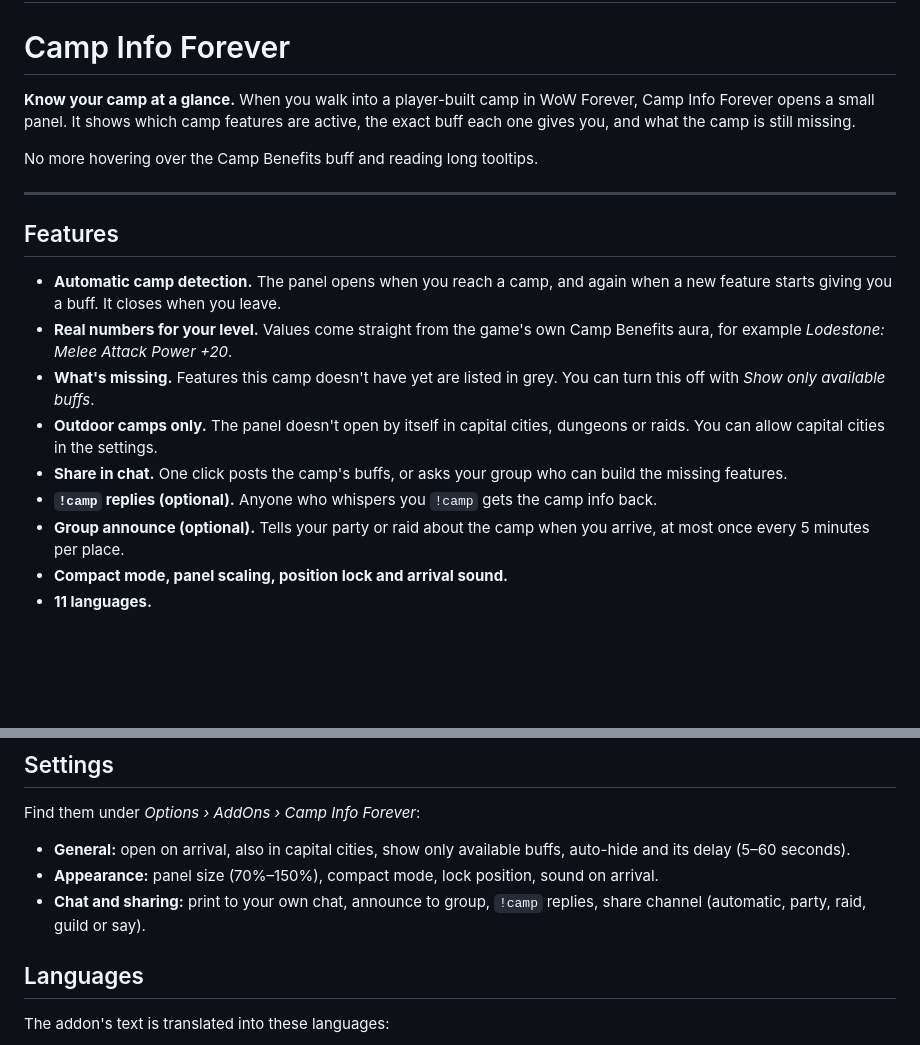
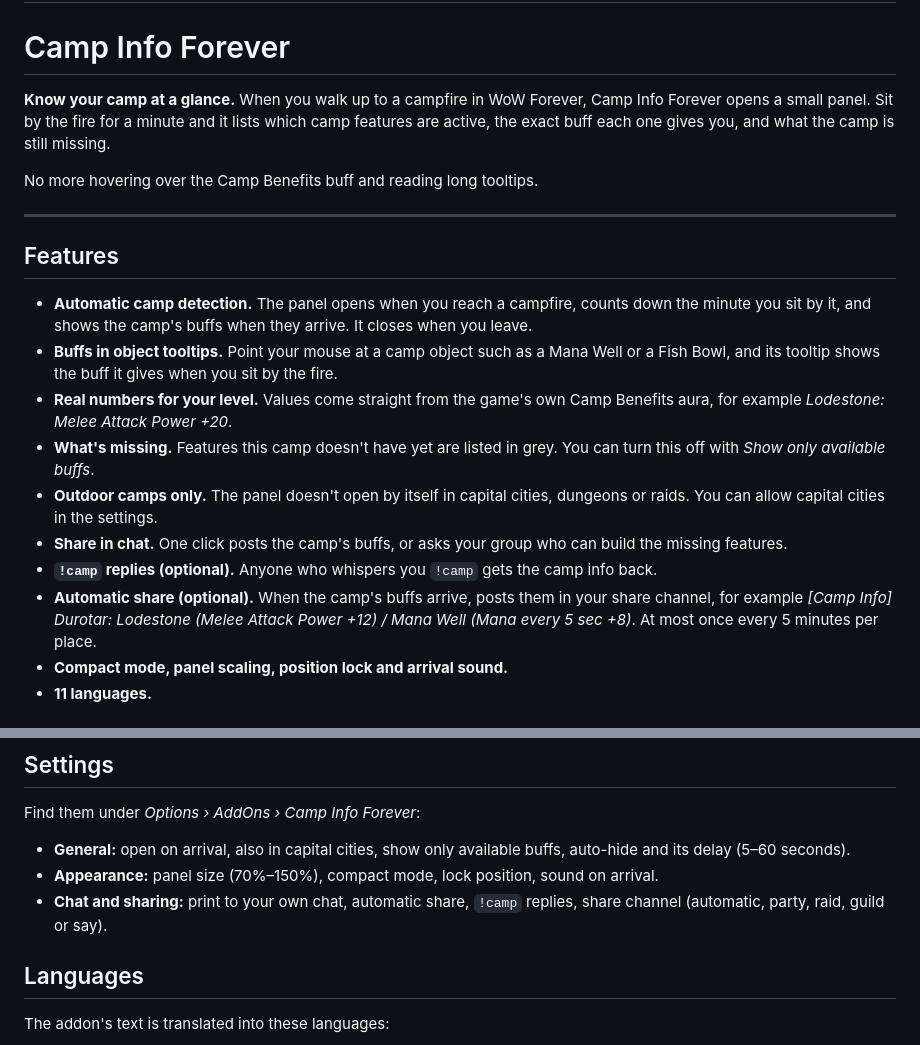
Before and after one commit to simsekahmett/campinfo-forever, a Markdown page: CURSEFORGE.md, 2 parts joined by grey strips. Rendered like a GitHub page; blank space fills up the shorter version.

```diff
--- a/CURSEFORGE.md
+++ b/CURSEFORGE.md
@@ -8,7 +8,7 @@ See which features your WoW Forever camp has and the buff each one gives you, th
 
 # Camp Info Forever
 
-**Know your camp at a glance.** When you walk into a player-built camp in WoW Forever, Camp Info Forever opens a small panel. It shows which camp features are active, the exact buff each one gives you, and what the camp is still missing.
+**Know your camp at a glance.** When you walk up to a campfire in WoW Forever, Camp Info Forever opens a small panel. Sit by the fire for a minute and it lists which camp features are active, the exact buff each one gives you, and what the camp is still missing.
 
 No more hovering over the Camp Benefits buff and reading long tooltips.
 
@@ -16,13 +16,14 @@ No more hovering over the Camp Benefits buff and reading long tooltips.
 
 ## Features
 
-- **Automatic camp detection.** The panel opens when you reach a camp, and again when a new feature starts giving you a buff. It closes when you leave.
+- **Automatic camp detection.** The panel opens when you reach a campfire, counts down the minute you sit by it, and shows the camp's buffs when they arrive. It closes when you leave.
+- **Buffs in object tooltips.** Point your mouse at a camp object such as a Mana Well or a Fish Bowl, and its tooltip shows the buff it gives when you sit by the fire.
 - **Real numbers for your level.** Values come straight from the game's own Camp Benefits aura, for example *Lodestone: Melee Attack Power +20*.
 - **What's missing.** Features this camp doesn't have yet are listed in grey. You can turn this off with *Show only available buffs*.
 - **Outdoor camps only.** The panel doesn't open by itself in capital cities, dungeons or raids. You can allow capital cities in the settings.
 - **Share in chat.** One click posts the camp's buffs, or asks your group who can build the missing features.
 - **`!camp` replies (optional).** Anyone who whispers you `!camp` gets the camp info back.
-- **Group announce (optional).** Tells your party or raid about the camp when you arrive, at most once every 5 minutes per place.
+- **Automatic share (optional).** When the camp's buffs arrive, posts them in your share channel, for example *[Camp Info] Durotar: Lodestone (Melee Attack Power +12) / Mana Well (Mana every 5 sec +8)*. At most once every 5 minutes per place.
 - **Compact mode, panel scaling, position lock and arrival sound.**
 - **11 languages.**
 
@@ -60,7 +61,7 @@ Find them under *Options › AddOns › Camp Info Forever*:
 
 - **General:** open on arrival, also in capital cities, show only available buffs, auto-hide and its delay (5–60 seconds).
 - **Appearance:** panel size (70%–150%), compact mode, lock position, sound on arrival.
-- **Chat and sharing:** print to your own chat, announce to group, `!camp` replies, share channel (automatic, party, raid, guild or say).
+- **Chat and sharing:** print to your own chat, automatic share, `!camp` replies, share channel (automatic, party, raid, guild or say).
 
 ## Languages
 
```
Also changed, not shown: README.md (+21 -4 lines), Media/Screenshots/options.png (added), Media/Screenshots/panel.png (added), Media/Screenshots/tooltip-incense-candle.png (added), Media/Screenshots/tooltip-lodestone.png (added), Media/Screenshots/tooltip-mana-well.png (added), 4 other files.
